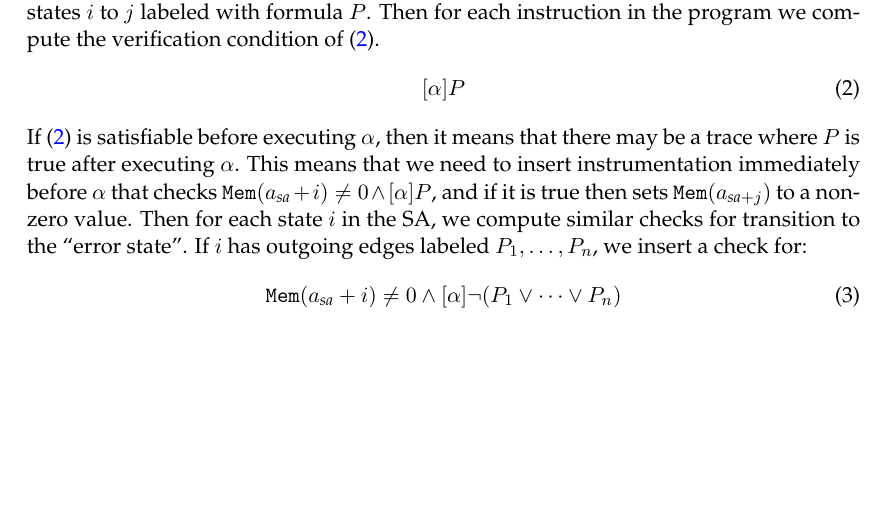
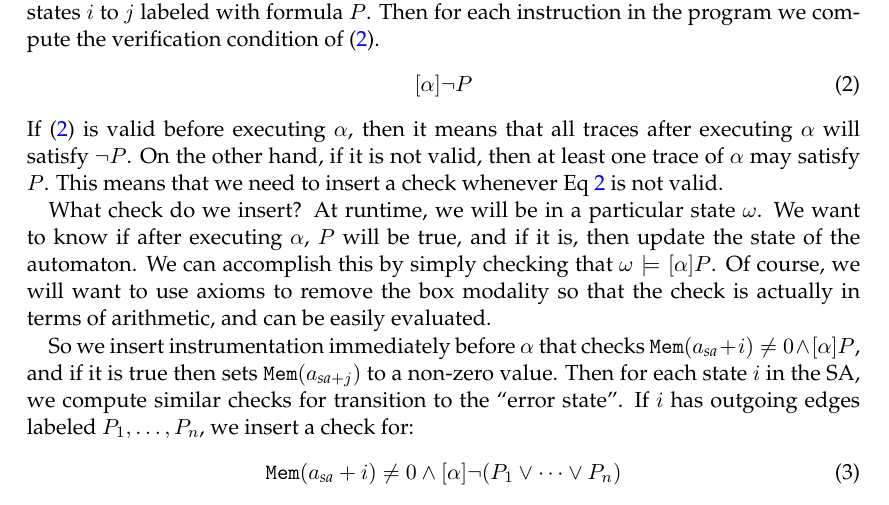
Before and after one commit to 15316-cmu/15316-cmu.github.io, a LaTeX document (lectures/09-automata.tex): part of page 7 of 11, cut so that both start at the same text, the shorter picture padded with empty space. The pictures show the PDF file lectures/09-automata.pdf that the author committed with the source.

Commit message:
Updated lecture 9

```diff
--- a/lectures/09-automata.tex
+++ b/lectures/09-automata.tex
@@ -292,9 +292,13 @@ Third, the program under enforcement must not be able to intervene directly on t
 Next we need to implement the transition function, updating the contents of $\pderef{a_{\textit{sa}}} - \pderef{a_{\textit{sa}}+N}$ to simulate the automaton. Suppose that the automaton has an edge from states $i$ to $j$ labeled with formula $\ausfml$. Then for each instruction in the program we compute the verification condition of (\ref{eq:savc}).
 \begin{equation}
 \label{eq:savc}
-\dbox{\asprg}{\ausfml}
+\dbox{\asprg}{\lnot\ausfml}
 \end{equation}
-If (\ref{eq:savc}) is satisfiable before executing $\asprg$, then it means that there may be a trace where $P$ is true after executing $\asprg$. This means that we need to insert instrumentation immediately before $\asprg$ that checks $\pderef{a_{\textit{sa}}+i} \ne 0 \land \dbox{\asprg}{\ausfml}$, and if it is true then sets $\pderef{a_{\textit{sa}+j}}$ to a non-zero value. Then for each state $i$ in the SA, we compute similar checks for transition to the ``error state''. If $i$ has outgoing edges labeled $P_1, \ldots, P_n$, we insert a check for:
+If (\ref{eq:savc}) is valid before executing $\asprg$, then it means that all traces after executing $\asprg$ will satisfy $\lnot\ausfml$. On the other hand, if it is not valid, then at least one trace of $\asprg$ may satisfy $\ausfml$. This means that we need to insert a check whenever Eq~\ref{eq:savc} is not valid.
+
+What check do we insert? At runtime, we will be in a particular state $\omega$. We want to know if after executing $\asprg$, $\ausfml$ will be true, and if it is, then update the state of the automaton. We can accomplish this by simply checking that $\omega \models \dbox{\asprg}{\ausfml}$. Of course, we will want to use axioms to remove the box modality so that the check is actually in terms of arithmetic, and can be easily evaluated.
+
+So we insert instrumentation immediately before $\asprg$ that checks $\pderef{a_{\textit{sa}}+i} \ne 0 \land \dbox{\asprg}{\ausfml}$, and if it is true then sets $\pderef{a_{\textit{sa}+j}}$ to a non-zero value. Then for each state $i$ in the SA, we compute similar checks for transition to the ``error state''. If $i$ has outgoing edges labeled $P_1, \ldots, P_n$, we insert a check for:
 \begin{equation}
 \pderef{a_{\textit{sa}}+i} \ne 0 \land \dbox{\asprg}{\lnot(P_1 \lor \cdots \lor P_n)}
 \end{equation}
```
Also changed, not shown: lectures/09-automata.pdf.
